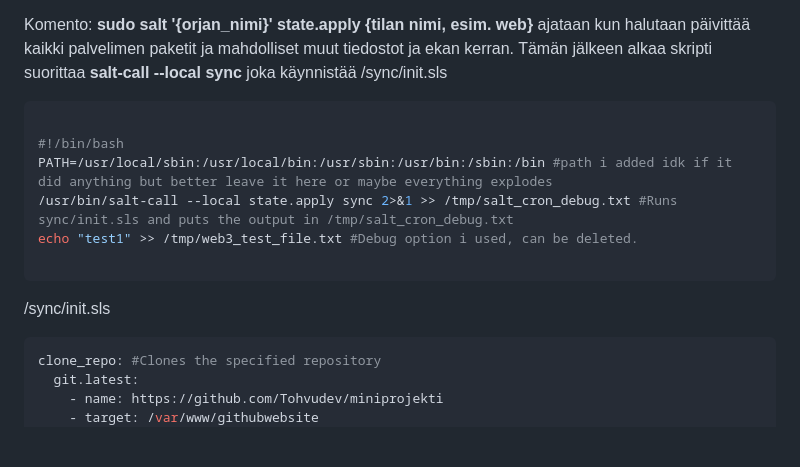
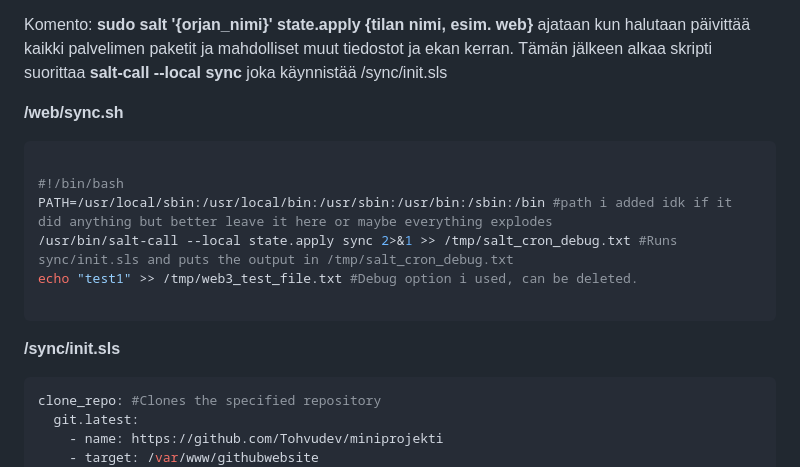
Before and after one commit to Tohvudev/miniprojekti, a Markdown page: README.md, the part around the change. GitHub-like rendering; blank space fills up the shorter version.

````diff
--- a/README.md
+++ b/README.md
@@ -180,6 +180,10 @@ Komento asentaa/päivittää apache, rsync ja git. Tämän jälkeen se lataa tie
 Komento: **sudo salt '{orjan_nimi}' state.apply {tilan nimi, esim. web}** ajataan kun halutaan päivittää kaikki palvelimen paketit ja mahdolliset muut tiedostot ja ekan kerran. Tämän jälkeen alkaa skripti suorittaa **salt-call --local sync** joka käynnistää
 /sync/init.sls
 
+
+**/web/sync.sh**
+
+
 ```bash
 
 #!/bin/bash
@@ -189,7 +193,7 @@ echo "test1" >> /tmp/web3_test_file.txt #Debug option i used, can be deleted.
 
 ```
 
-/sync/init.sls
+**/sync/init.sls**
 
 
 ```bash
````
